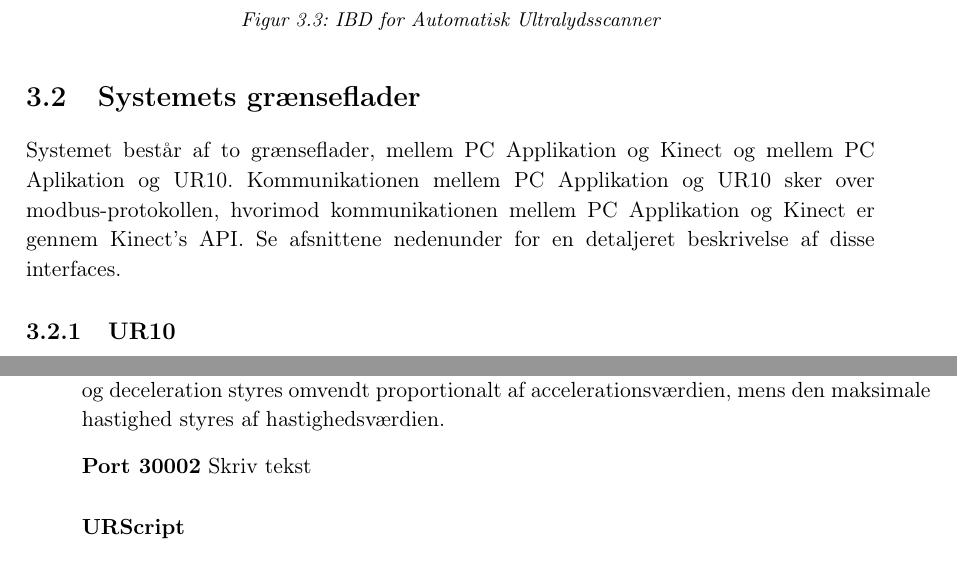
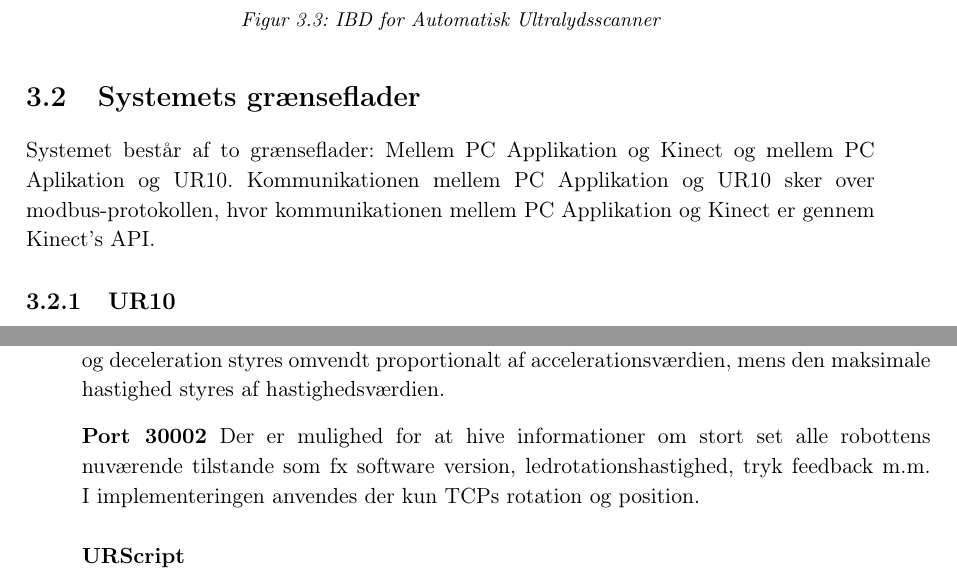
Before and after one commit to zeroregard/Automatic-Sonography, a LaTeX book (Rapportskrivning/LaTeX/Udviklingsdokument.tex, which reads Rapportskrivning/LaTeX/ufiler/Systemarkitektur.tex): two parts of pages 8 and 9 of 30, joined at a grey line, cut so that both start at the same text. Compiled offline with pdfLaTeX.

Commit message:
Skrevet videre på systemets interfaces

```diff
--- a/Rapportskrivning/LaTeX/ufiler/Systemarkitektur.tex
+++ b/Rapportskrivning/LaTeX/ufiler/Systemarkitektur.tex
@@ -49,8 +49,7 @@ Forbindelsen mellem PC Applikation og 3D kamera er oprettet med 3D kameras USB 3
 \end{figure}
 
 \section{Systemets grænseflader}
-Systemet består af to grænseflader, mellem PC Applikation og Kinect og mellem PC Aplikation og UR10. Kommunikationen mellem PC Applikation og UR10 sker over modbus-protokollen, hvorimod kommunikationen mellem PC Applikation og Kinect er gennem Kinect's API.
-Se afsnittene nedenunder for en detaljeret beskrivelse af disse interfaces.
+Systemet består af to grænseflader: Mellem PC Applikation og Kinect og mellem PC Aplikation og UR10. Kommunikationen mellem PC Applikation og UR10 sker over modbus-protokollen, hvor kommunikationen mellem PC Applikation og Kinect er gennem Kinect's API.
 
 \subsection{UR10}
 Overførsel af data til UR10 sker gennem Transmission Control Protocol/IP-protokollen (TCP/IP). Til afsendelse af positur-værdier fra PC Applikation anvendes modbus-protokollen. Modbus-protokollen sørger for at skrive binære værdier på registre på UR10-controlleren. UR10 kører på URScripts, hvis den skal styres automatisk. UR10 har et script der i en uendelig løkke læser værdierne på registrene og instruerer UR10s Tool Center Point (TCP) til at flytte sig til en positur med en given acceleration og hastighed.
@@ -76,7 +75,7 @@ Accelerationsværdien, hastighedsværdien samt pose-objektet gives som parameter
 UR10s TCP flyttes lineært i funktionen \textit{move1}. Tiden på acceleration og deceleration styres omvendt proportionalt af accelerationsværdien, mens den maksimale hastighed styres af hastighedsværdien.
 
 \textbf{Port 30002}
-Skriv tekst
+Der er mulighed for at hive informationer om stort set alle robottens nuværende tilstande som fx software version, ledrotationshastighed, tryk feedback m.m. I implementeringen anvendes der kun TCPs rotation og position.
 
 \subsubsection{URScript}
 
```
